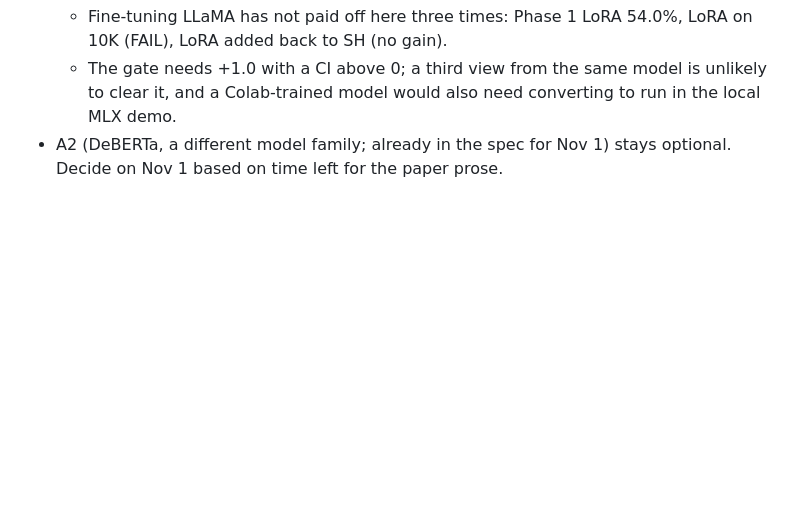
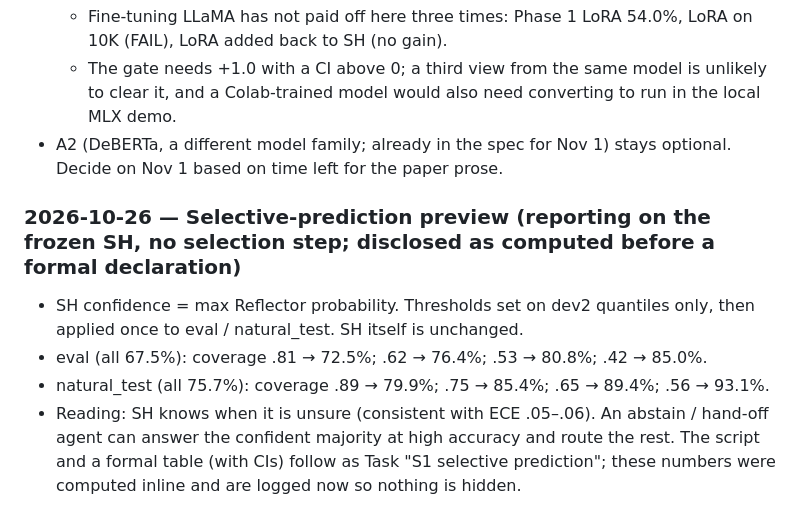
Before and after one commit to kvarun314/pes-mtech-project, a Markdown page: v2_reflective/LOG.md, the part around the change. GitHub-like rendering; blank space fills up the shorter version.

Commit message:
Log selective-prediction preview on frozen SH (dev2 thresholds)
Co-Authored-By: Claude Opus 5.5 <noreply@anthropic.com>

```diff
--- a/v2_reflective/LOG.md
+++ b/v2_reflective/LOG.md
@@ -990,3 +990,9 @@ Review agenda for Oct 22 written: progress/REVIEW_2026-10-22.md
   - Fine-tuning LLaMA has not paid off here three times: Phase 1 LoRA 54.0%, LoRA on 10K (FAIL), LoRA added back to SH (no gain).
   - The gate needs +1.0 with a CI above 0; a third view from the same model is unlikely to clear it, and a Colab-trained model would also need converting to run in the local MLX demo.
 - A2 (DeBERTa, a different model family; already in the spec for Nov 1) stays optional. Decide on Nov 1 based on time left for the paper prose.
+
+### 2026-10-26 — Selective-prediction preview (reporting on the frozen SH, no selection step; disclosed as computed before a formal declaration)
+- SH confidence = max Reflector probability. Thresholds set on dev2 quantiles only, then applied once to eval / natural_test. SH itself is unchanged.
+- eval (all 67.5%): coverage .81 → 72.5%; .62 → 76.4%; .53 → 80.8%; .42 → 85.0%.
+- natural_test (all 75.7%): coverage .89 → 79.9%; .75 → 85.4%; .65 → 89.4%; .56 → 93.1%.
+- Reading: SH knows when it is unsure (consistent with ECE .05–.06). An abstain / hand-off agent can answer the confident majority at high accuracy and route the rest. The script and a formal table (with CIs) follow as Task "S1 selective prediction"; these numbers were computed inline and are logged now so nothing is hidden.
```
